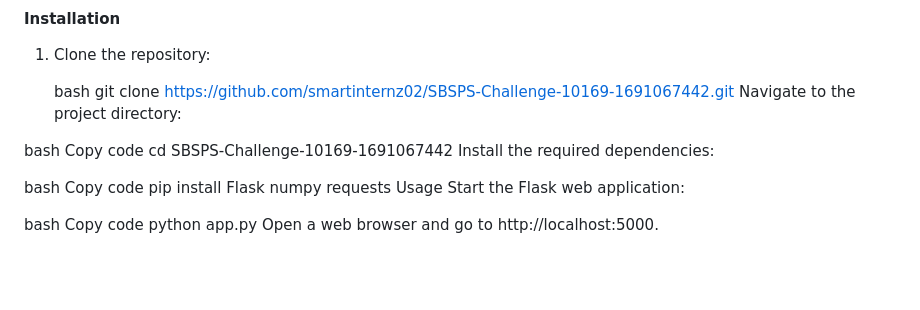
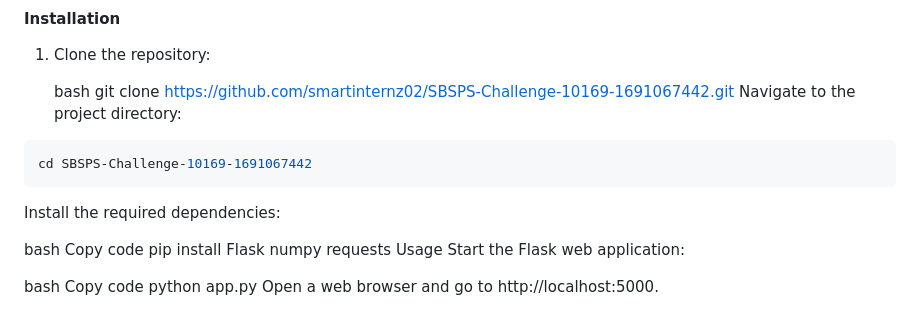
Before and after one commit to smartinternz02/SBSPS-Challenge-10169-1691067442, a Markdown page: README.md, the part around the change. Drawn GitHub-style; blank space fills up the shorter version.

````diff
--- a/README.md
+++ b/README.md
@@ -47,9 +47,10 @@ Follow these instructions to get the project up and running on your local machin
    git clone https://github.com/smartinternz02/SBSPS-Challenge-10169-1691067442.git
 Navigate to the project directory:
 
-bash
-Copy code
+```bash
 cd SBSPS-Challenge-10169-1691067442
+```
+
 Install the required dependencies:
 
 bash
````
